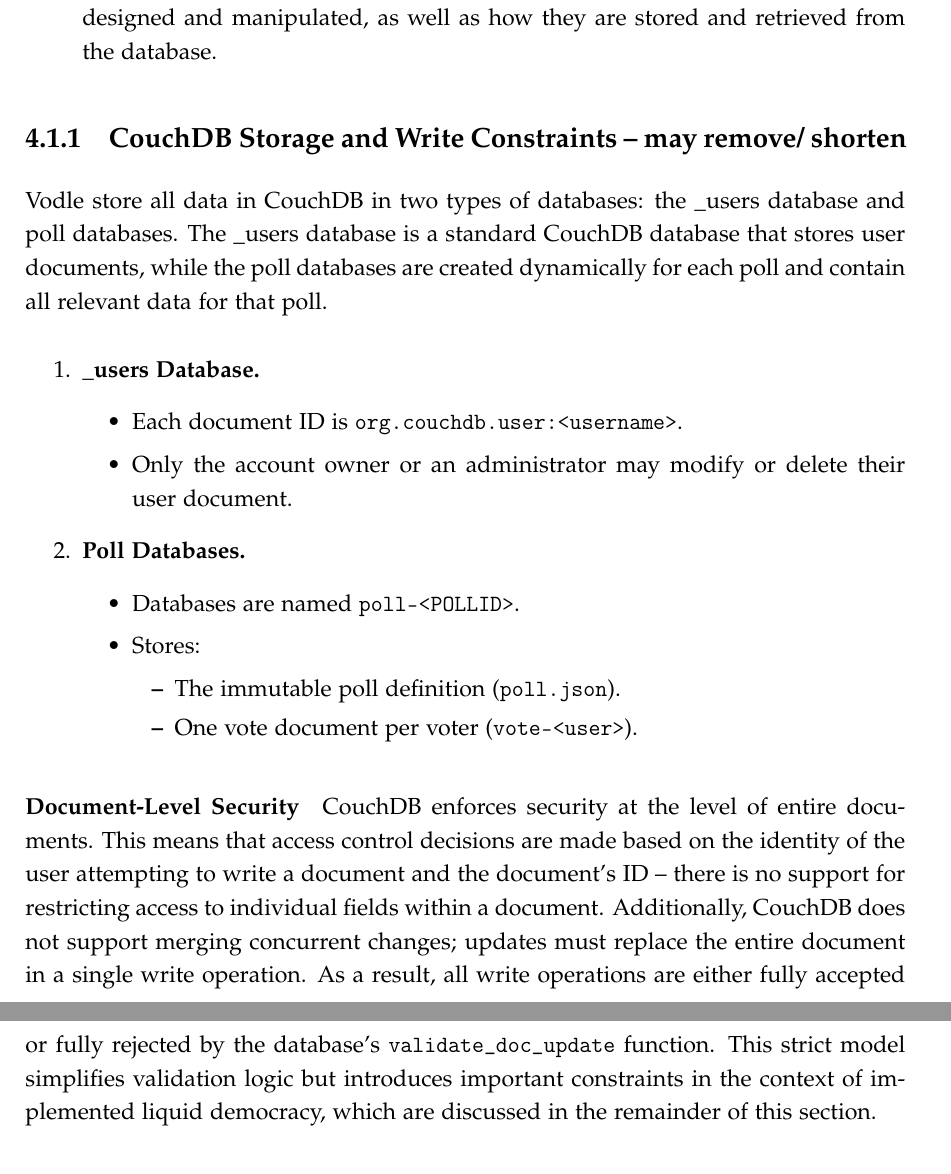
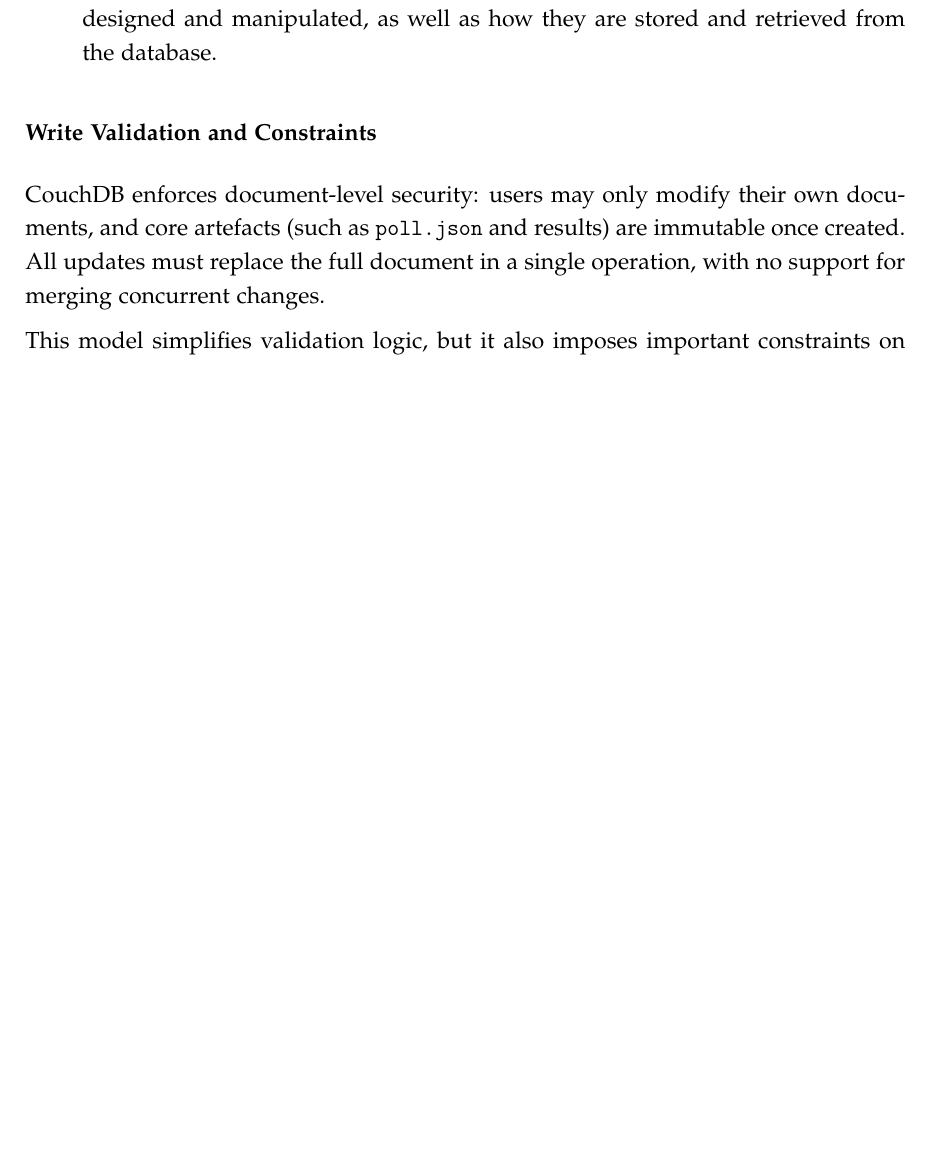
Before and after one commit to HEMPED/Y3_Final_Report, a LaTeX thesis (dissertation/dissertation.tex, which reads dissertation/design.tex): two parts of pages 37 and 38 of 66 before the commit and part of page 36 of 64 after it, the two joined at a grey line, cut so that both start at the same text, the shorter picture padded with empty space. Compiled offline with pdfLaTeX.

Commit message:
reworked write validation

```diff
--- a/dissertation/design.tex
+++ b/dissertation/design.tex
@@ -21,30 +21,7 @@
   \item CouchDB's document-based storage model means that all data must be serialised and deserialised in JSON format. This affects how data structures are designed and manipulated, as well as how they are stored and retrieved from the database.
 \end{itemize}
 
-\subsection{CouchDB Storage and Write Constraints -- may remove/ shorten}
-\label{subsec:couchdb_limits}
+\subsubsection{Write Validation and Constraints}
+CouchDB enforces document-level security: users may only modify their own documents, and core artefacts (such as \texttt{poll.json} and results) are immutable once created. All updates must replace the full document in a single operation, with no support for merging concurrent changes.
 
-Vodle store all data in CouchDB in two types of databases: the \_users database and poll databases. The \_users database is a standard CouchDB database that stores user documents, while the poll databases are created dynamically for each poll and contain all relevant data for that poll.
-
-\begin{enumerate}
-  \item \textbf{\_users Database.}
-    \begin{itemize}
-      \item Each document ID is \texttt{org.couchdb.user:<username>}.
-      \item Only the account owner or an administrator may modify or delete their user document.
-    \end{itemize}
-
-  \item \textbf{Poll Databases.}
-    \begin{itemize}
-      \item Databases are named \texttt{poll-<POLLID>}.
-      \item Stores:
-        \begin{itemize}
-          \item The immutable poll definition (\texttt{poll.json}).
-          \item One vote document per voter (\texttt{vote-<user>}).
-        \end{itemize}
-    \end{itemize}
-\end{enumerate}
-
-\paragraph{Document-Level Security}
-CouchDB enforces security at the level of entire documents. This means that access control decisions are made based on the identity of the user attempting to write a document and the document's ID -- there is no support for restricting access to individual fields within a document. Additionally, CouchDB does not support merging concurrent changes; updates must replace the entire document in a single write operation. As a result, all write operations are either fully accepted or fully rejected by the database's \texttt{validate\_doc\_update} function. This strict model simplifies validation logic but introduces important constraints in the context of implemented liquid democracy, which are discussed in the remainder of this section.
-
-\subsubsection{Poll-DB Validation}
+This model simplifies validation logic, but it also imposes important constraints on implementing liquid democracy features. In particular, updating delegations or splitting votes requires replacing a user's entire vote document in a single, atomic write. This means that incremental updates (e.g., adjusting part of a delegation tree or partially reassigning vote weights) are not possible; the client must construct and submit a complete new version of the user's voting data each time. These constraints influenced both the design of weighted-delegation algorithms and the structure of delegation management within vodle.
```
Also changed, not shown: dissertation/background.tex (+2 -2 lines), dissertation/objectives.tex (+1 -1 lines), dissertation/dissertation.pdf, dissertation/design.tex (38 more changed lines).
